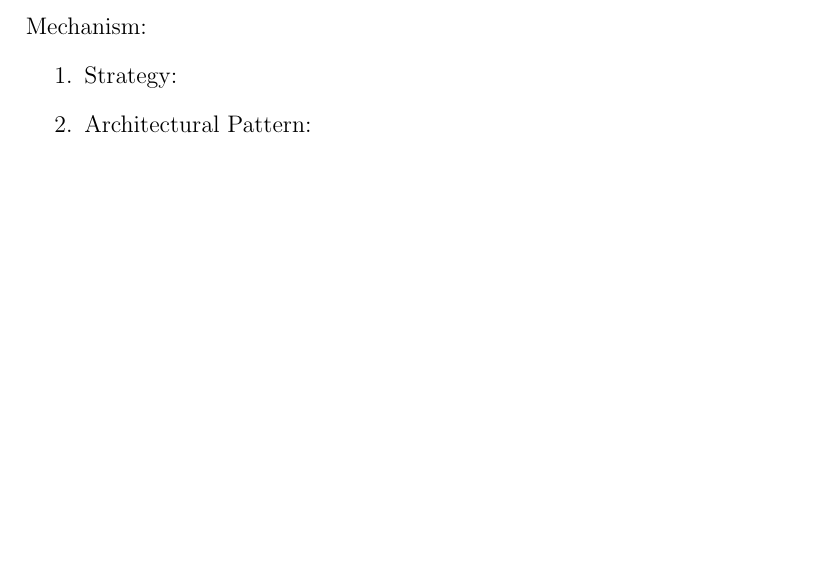
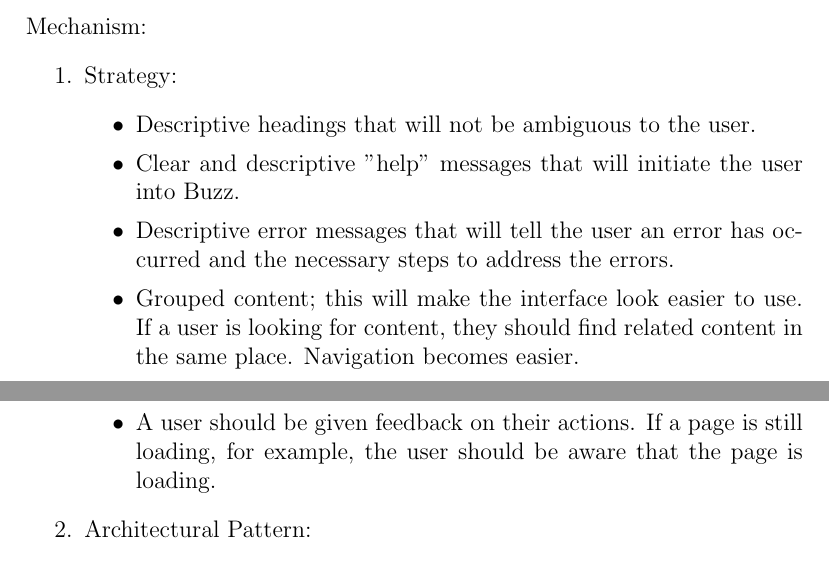
Before and after one commit to RuthOjo/COS301MiniProjectArchitectureRequirements, a LaTeX document (ArchRequs.tex): part of page 10 of 23 before the commit and two parts of pages 10 and 11 of 24 after it, the two joined at a grey line, cut so that both start at the same text, the shorter picture padded with empty space. Compiled offline with pdfLaTeX.

Commit message:
Update ArchRequs.tex

```diff
--- a/ArchRequs.tex
+++ b/ArchRequs.tex
@@ -72,6 +72,13 @@ This document contains specifications of the software architecture
 	Mechanism:
 	\begin{enumerate}
 		\item Strategy:
+		\begin{itemize}
+			\item Descriptive headings that will not be ambiguous to the user.
+			\item Clear and descriptive "help" messages that will initiate the user into Buzz.
+			\item Descriptive error messages that will tell the user an error has occurred and the necessary steps to address the errors.
+			\item Grouped content; this will make the interface look easier to use. If a user is looking for content, they should find related content in the same place. Navigation becomes easier.
+			\item A user should be given feedback on their actions. If a page is still loading, for example, the user should be aware that the page is loading.
+		\end{itemize}
 		\item Architectural Pattern:
 	\end{enumerate}'
 \newpage
```
